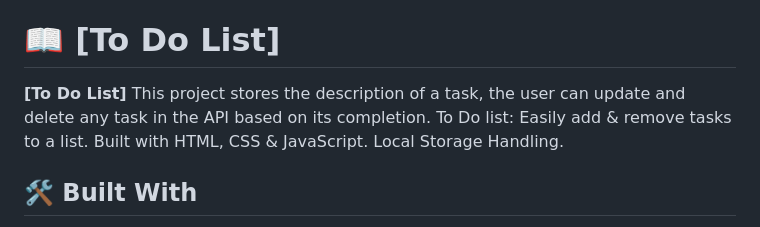
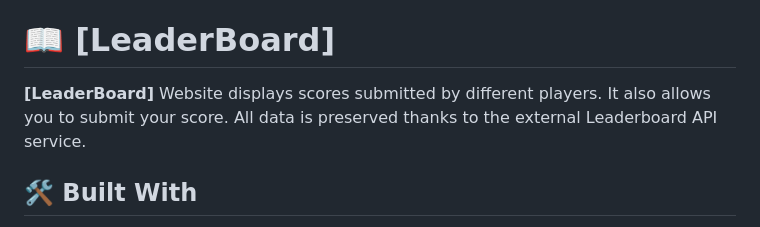
Before and after one commit to gealsanchez/boardLeaders, a Markdown page: README.md, the part around the change. Drawn GitHub-style.

```diff
--- a/README.md
+++ b/README.md
@@ -57,10 +57,10 @@ After you're finished please remove all the comments and instructions!
 
 <!-- PROJECT DESCRIPTION -->
 
-# 📖 [To Do List] <a name="about-project"></a>
+# 📖 [LeaderBoard] <a name="about-project"></a>
 
 
-**[To Do List]** This project stores the description of a task, the user can update and delete any task in the API based on its completion. To Do list: Easily add & remove tasks to a list. Built with HTML, CSS & JavaScript. Local Storage Handling.
+**[LeaderBoard]** Website displays scores submitted by different players. It also allows you to submit your score. All data is preserved thanks to the external Leaderboard API service.
 
 ## 🛠 Built With <a name="built-with"></a>
 - HTML, CSS & Javascript
```
